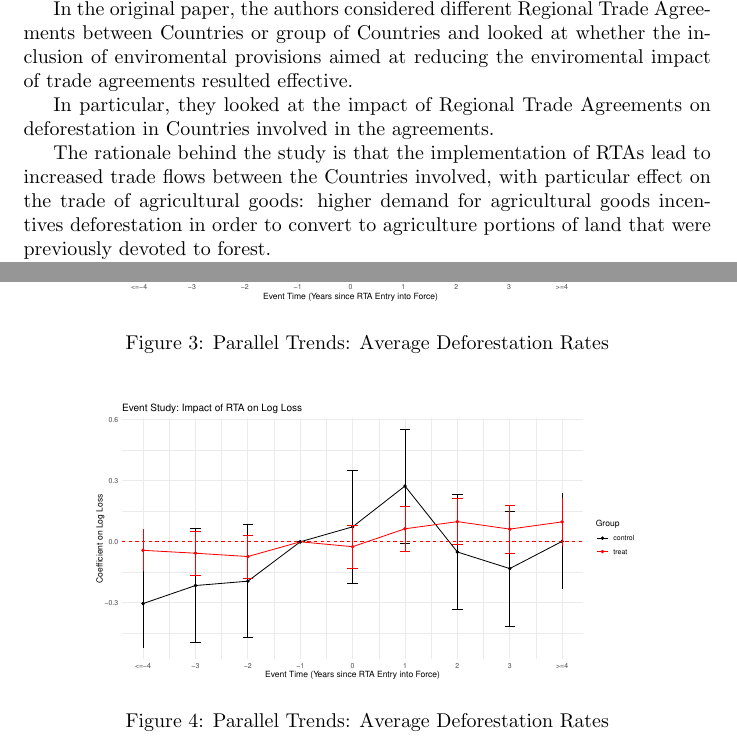
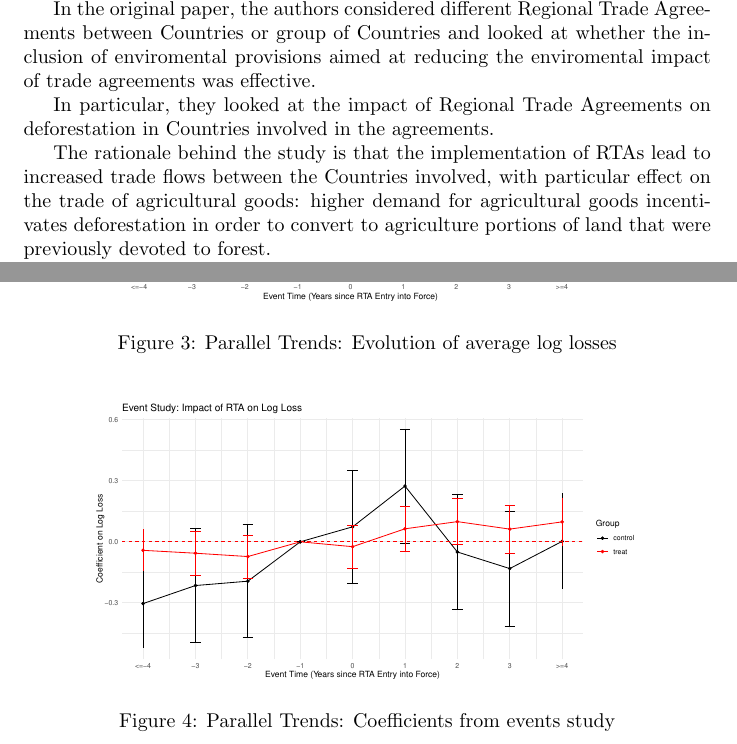
Before and after one commit to giovanni-parrillo/microeconometrics_exam, a LaTeX document (Paper/paper.tex): two parts of pages 2 and 6 of 13, joined at a grey line, cut so that both start at the same text. Compiled offline with pdfLaTeX.

Commit message:
ultimo commit

```diff
--- a/Paper/paper.tex
+++ b/Paper/paper.tex
@@ -21,11 +21,11 @@
 
 This paper aims to replicate the findings of Abman, R., Lundberg, C., and Ruta, M. (2024) on the effectiveness of environmental provisions in Regional Trade Agreements (RTAs).
 
-In the original paper, the authors considered different Regional Trade Agreements between Countries or group of Countries and looked at whether the inclusion of enviromental provisions aimed at reducing the enviromental impact of trade agreements resulted effective.
+In the original paper, the authors considered different Regional Trade Agreements between Countries or group of Countries and looked at whether the inclusion of enviromental provisions aimed at reducing the enviromental impact of trade agreements was effective.
 
 In particular, they looked at the impact of Regional Trade Agreements on deforestation in Countries involved in the agreements.
 
-The rationale behind the study is that the implementation of RTAs lead to increased trade flows between the Countries involved, with particular effect on the trade of agricultural goods: higher demand for agricultural goods incentives deforestation in order to convert to agriculture portions of land that were previously devoted to forest.
+The rationale behind the study is that the implementation of RTAs lead to increased trade flows between the Countries involved, with particular effect on the trade of agricultural goods: higher demand for agricultural goods incentivates deforestation in order to convert to agriculture portions of land that were previously devoted to forest.
 
 On the other side, the inclusion of enviromental provisions should be aimed at reducing the enviromental impact of RTAs, and in particular they should mitigate the effect on deforestation.
 
@@ -131,14 +131,14 @@ It can be noted that the two plots are basically equivalent: in fact, the second
 \begin{figure}[h]
 \centering
 \includegraphics[width=0.8\textwidth]{Parallel_trends_averages.pdf}
-\caption{Parallel Trends: Average Deforestation Rates}
+\caption{Parallel Trends: Evolution of average log losses}
 \label{fig:parallel_trends_averages}
 \end{figure}
 
 \begin{figure}[h]
 \centering
 \includegraphics[width=0.8\textwidth]{Parallel_trends_event_study.pdf}
-\caption{Parallel Trends: Average Deforestation Rates}
+\caption{Parallel Trends: Coefficients from events study}
 \label{fig:parallel_trends_event_study}
 \end{figure}
 
```
Also changed, not shown: Paper/paper.pdf, rta_data.csv (renamed from rta.csv), rta_panel_full.csv (renamed from rta_panel.csv), Paper/paper.tex (6 more changed lines), 2 other files.
